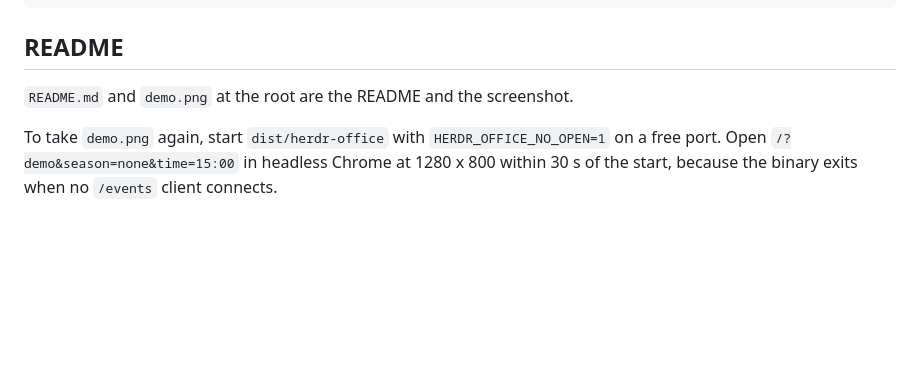
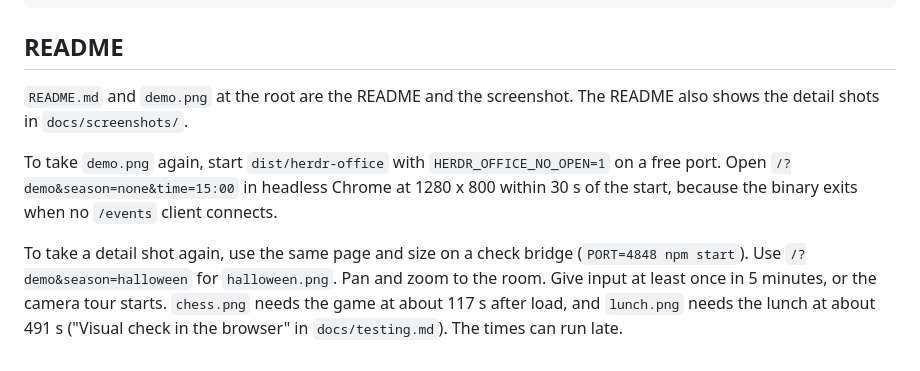
Before and after one commit to TheBabaYaga/herdr-office, a Markdown page: docs/release.md, the part around the change. Drawn GitHub-style; blank space fills up the shorter version.

```diff
--- a/docs/release.md
+++ b/docs/release.md
@@ -95,6 +95,8 @@ Failure:   GitHub does not answer at 11:00. Nothing changes. The next check come
 
 ## README
 
-`README.md` and `demo.png` at the root are the README and the screenshot.
+`README.md` and `demo.png` at the root are the README and the screenshot. The README also shows the detail shots in `docs/screenshots/`.
 
 To take `demo.png` again, start `dist/herdr-office` with `HERDR_OFFICE_NO_OPEN=1` on a free port. Open `/?demo&season=none&time=15:00` in headless Chrome at 1280 x 800 within 30 s of the start, because the binary exits when no `/events` client connects.
+
+To take a detail shot again, use the same page and size on a check bridge (`PORT=4848 npm start`). Use `/?demo&season=halloween` for `halloween.png`. Pan and zoom to the room. Give input at least once in 5 minutes, or the camera tour starts. `chess.png` needs the game at about 117 s after load, and `lunch.png` needs the lunch at about 491 s ("Visual check in the browser" in `docs/testing.md`). The times can run late.
```
Also changed, not shown: CLAUDE.md (+1 -1 lines), README.md (+22 -0 lines), docs/screenshots/chess.png (added), docs/screenshots/halloween.png (added), docs/screenshots/lunch.png (added), docs/screenshots/meeting.png (added), docs/screenshots/panel.png (added).
